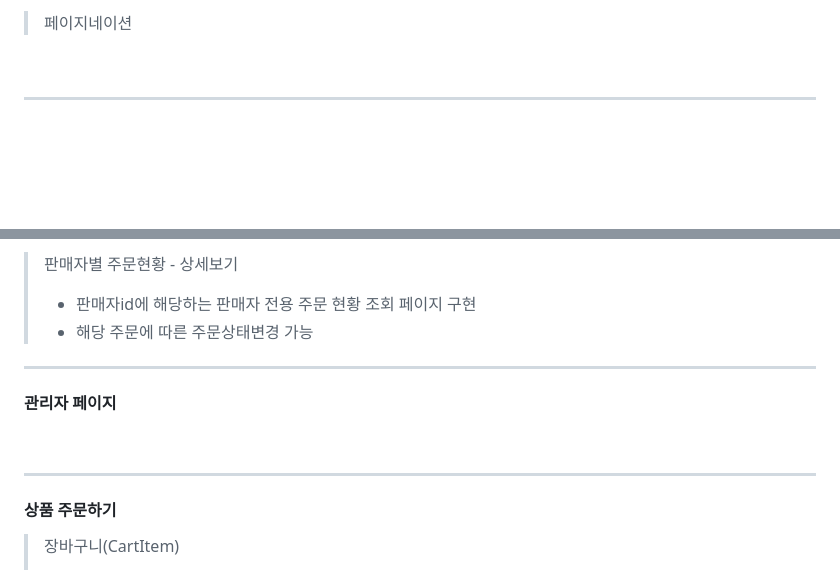
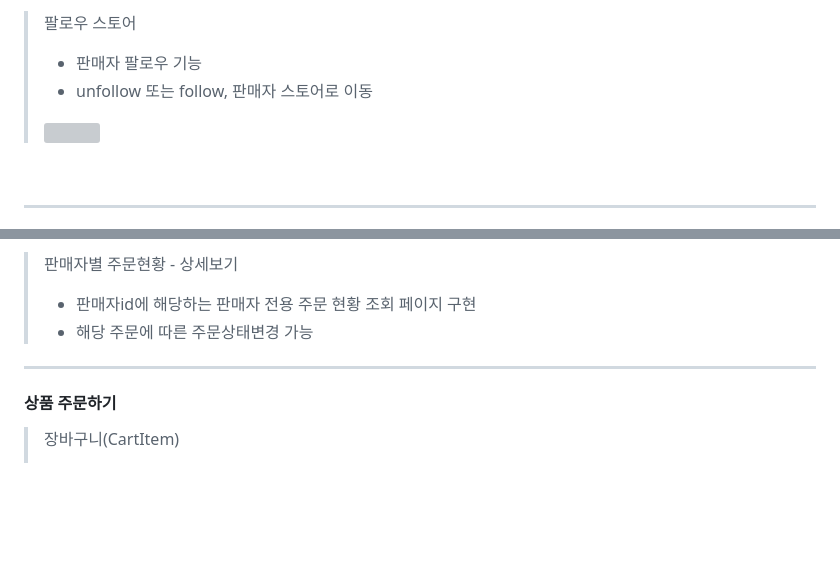
Before and after one commit to sodasora/chocoTheCoo, a Markdown page: README.md, 2 parts joined by grey strips. Drawn GitHub-style; blank space fills up the shorter version; grey boxes are pictures that could not be loaded.

Commit message:
Update README.md
Signed-off-by: CHUKIM <126075796+jisukim908@users.noreply.github.com>

```diff
--- a/README.md
+++ b/README.md
@@ -229,6 +234,10 @@ https://developers.portone.io/docs/ko/readme/get-started
 
->페이지네이션 <br>
+>팔로우 스토어<br>
+>* 판매자 팔로우 기능<br>
+>* unfollow 또는 follow, 판매자 스토어로 이동
+>  <img width="50%" src="https://github.com/sodasora/chocoTheCoo/assets/126075796/dab14df9-539a-4e3e-a98b-bc6f39f8f6a3">
 <br>
+
 
 ---
 #### 채팅 - <a href="https://chocothecoo.com/chatindex.html" >상세보기</a>
@@ -313,10 +322,6 @@ https://developers.portone.io/docs/ko/readme/get-started
 >* 해당 주문에 따른 주문상태변경 가능
 
 ---
-#### 관리자 페이지
-<br>
-
----
 #### 상품 주문하기
 > 장바구니(CartItem)
 >* url 쿼리 파라미터로 전달된 값에 따라 해당 상품들의 목록 조회 가능
```
Also changed, not shown: other parts of README.md (+5 -0 lines).
